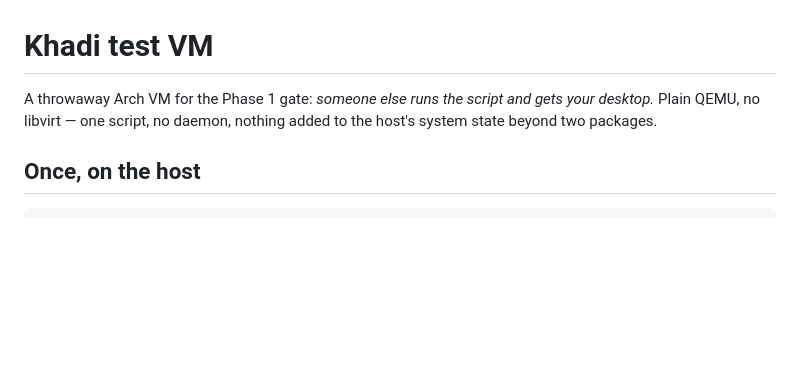
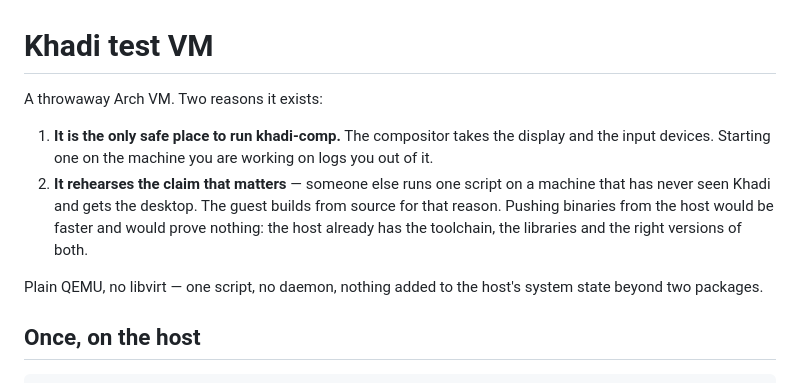
Before and after one commit to jhayonline/khadi-linux, a Markdown page: vm/README.md, the part around one of its changes. GitHub-like rendering; blank space fills up the shorter version.

```diff
--- a/vm/README.md
+++ b/vm/README.md
@@ -1,8 +1,18 @@
 # Khadi test VM
 
-A throwaway Arch VM for the Phase 1 gate: *someone else runs the script and
-gets your desktop.* Plain QEMU, no libvirt — one script, no daemon, nothing
-added to the host's system state beyond two packages.
+A throwaway Arch VM. Two reasons it exists:
+
+1. **It is the only safe place to run khadi-comp.** The compositor takes the
+   display and the input devices. Starting one on the machine you are working
+   on logs you out of it.
+2. **It rehearses the claim that matters** — someone else runs one script on a
+   machine that has never seen Khadi and gets the desktop. The guest builds
+   from source for that reason. Pushing binaries from the host would be faster
+   and would prove nothing: the host already has the toolchain, the libraries
+   and the right versions of both.
+
+Plain QEMU, no libvirt — one script, no daemon, nothing added to the host's
+system state beyond two packages.
 
 ## Once, on the host
 
```
Also changed, not shown: other parts of vm/README.md (+47 -51 lines).
